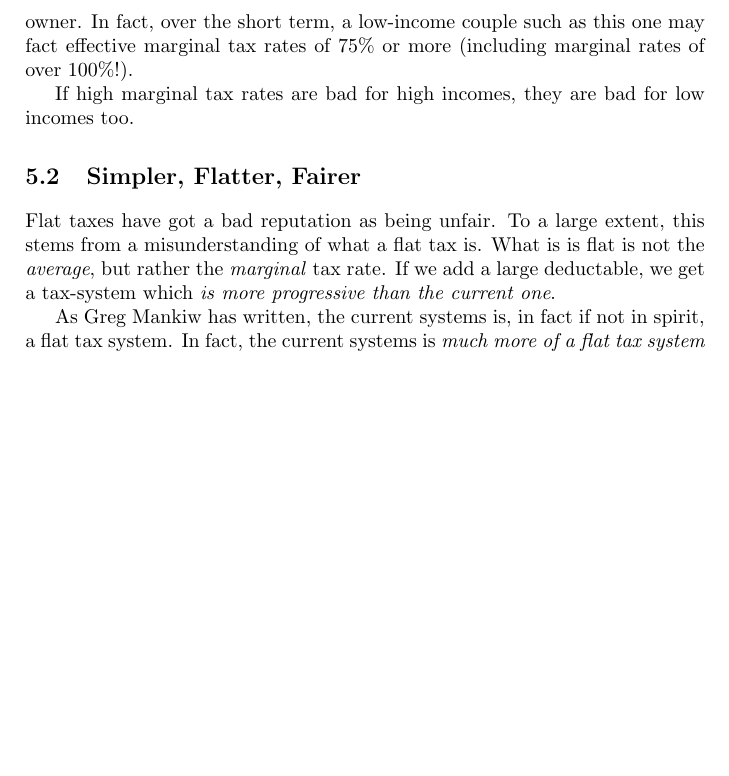
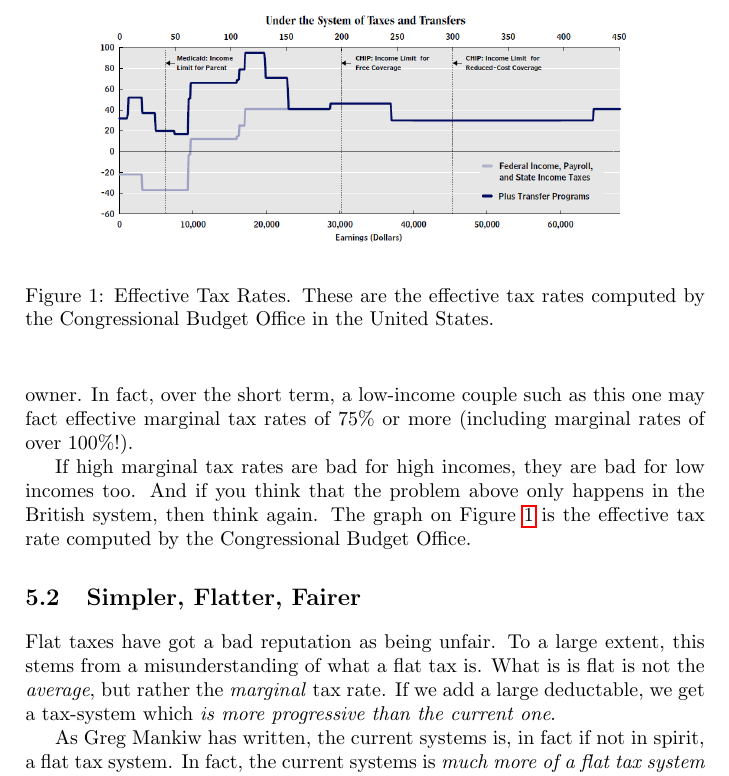
Before and after one commit to luispedro/libertarian-welfare, a LaTeX thesis (book/libertarian-welfare.tex, which reads book/taxes.tex): part of page 16 of 21, cut at the place of the change, the shorter picture padded with empty space. Compiled offline with pdfLaTeX.

Commit message:
ENH CBO estimates of marginal rates on low incomes

```diff
--- a/book/libertarian-welfare.tex
+++ b/book/libertarian-welfare.tex
@@ -1,5 +1,6 @@
 \documentclass[article,twoside]{memoir}
 \usepackage{hyperref}
+\usepackage{graphicx}
 \usepackage[%
     natbib=true,%
     backend=biber,%
--- a/book/taxes.tex
+++ b/book/taxes.tex
@@ -45,7 +45,19 @@ effective marginal tax rates of 75\% or more (including marginal rates of over
 100\%!).
 
 If high marginal tax rates are bad for high incomes, they are bad for low
-incomes too.
+incomes too. And if you think that the problem above only happens in the
+British system, then think again. The graph on
+Figure~\ref{fig:cbo-effective-tax-rate} is the effective tax rate computed by
+the Congressional Budget Office.
+
+\begin{figure}
+\begin{center}
+\includegraphics[width=.8\textwidth]{images/cbo-effective-tax-rate.png}
+\end{center}
+\caption{Effective Tax Rates. These are the effective tax rates computed by the
+Congressional Budget Office in the United States.}
+\label{fig:cbo-effective-tax-rate}
+\end{figure}
 
 \section{Simpler, Flatter, Fairer}
 
```
Also changed, not shown: book/images/cbo-effective-tax-rate.png (added).
